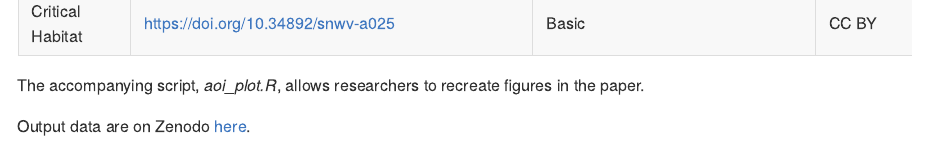
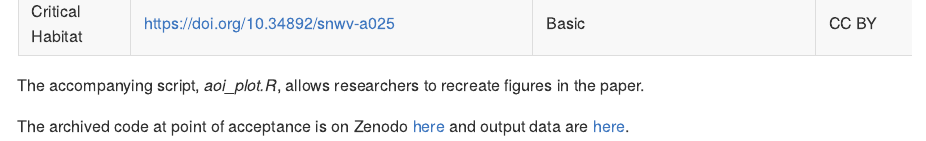
Before and after one commit to sebdunnett/aoi, an R Markdown document (README.Rmd): the page in a window 1100 px wide, from 1440 px down. The pictures show the output file README.md that the author committed with the source, drawn offline in the style of GitHub; badge pictures from the web are left out.

Commit message:
added link to archived code

```diff
--- a/README.Rmd
+++ b/README.Rmd
@@ -32,4 +32,4 @@ The processing script, *aoi_decision_layer.R* takes six data inputs to produce a
 
 The accompanying script, *aoi_plot.R*, allows researchers to recreate figures in the paper.
 
-Output data are on Zenodo [here](https://doi.org/10.5281/zenodo.16997584).
+The archived code at point of acceptance is on Zenodo [here](https://doi.org/10.5281/zenodo.17093376) and output data are [here](https://doi.org/10.5281/zenodo.16997584).
```
Also changed, not shown: README.md.
